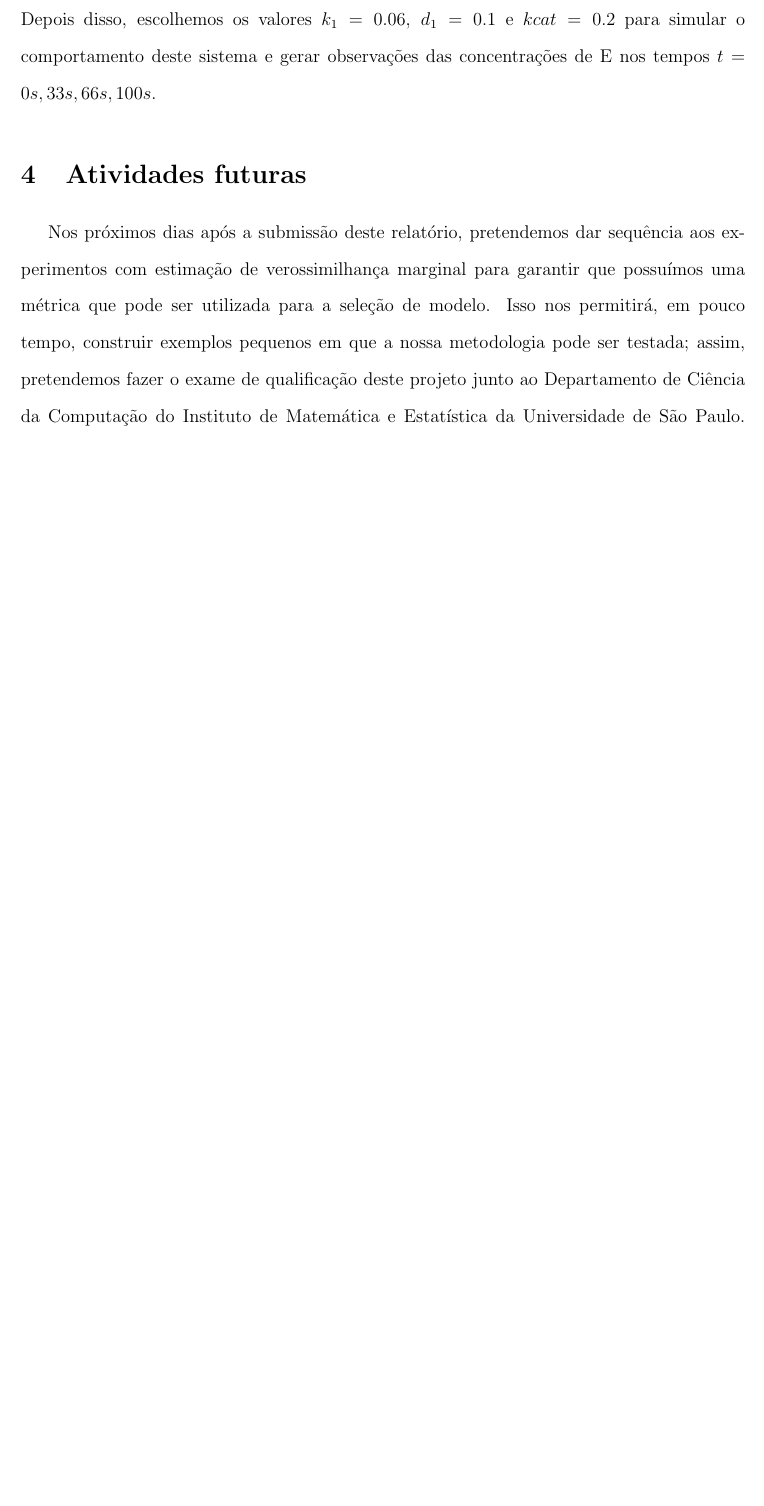
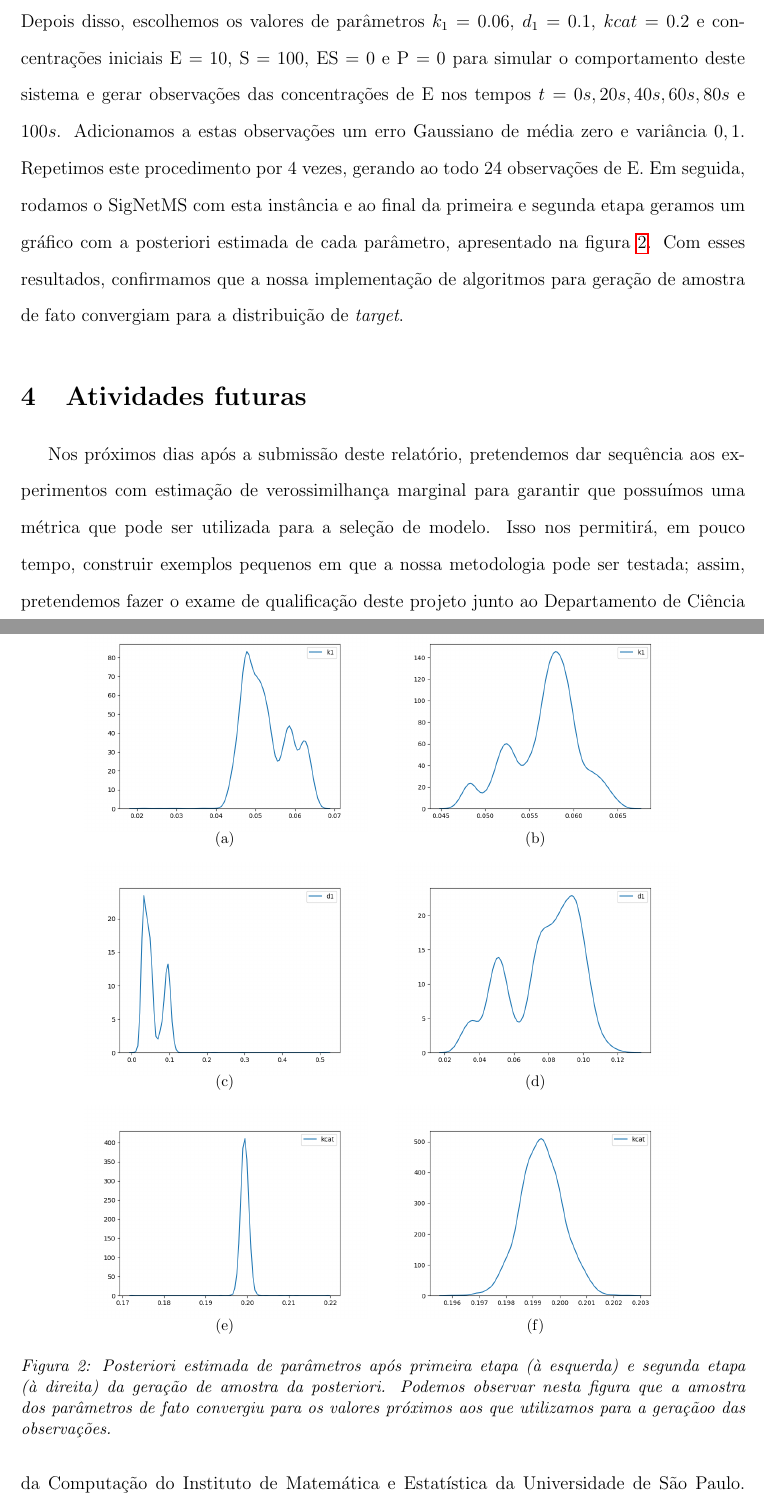
Before and after one commit to gustavoem/my_masters_doc, a LaTeX document (relatorio.tex): part of page 14 of 19 before the commit and two parts of pages 14 and 15 of 20 after it, the two joined at a grey line, cut so that both start at the same text, the shorter picture padded with empty space. Compiled offline with pdfLaTeX.

Commit message:
Added simple enzymatic experiments.

```diff
--- a/relatorio.tex
+++ b/relatorio.tex
@@ -613,9 +613,55 @@ funcional que modela uma reação enzimática simples:
     E + S <=>[\ce{k_1}][\ce{d_1}] ES ->[\ce{kcat}] E + P
 }
 \end{center}
-Depois disso, escolhemos os valores $k_1 = 0.06$, $d_1 = 0.1$ e
-$kcat = 0.2$ para simular o comportamento deste sistema e gerar
-observações das concentrações de E nos tempos $t = 0s, 33s, 66s, 100s$.
+Depois disso, escolhemos os valores de parâmetros $k_1 = 0.06$,
+$d_1 = 0.1$, $kcat = 0.2$ e concentrações iniciais E $= 10$, S $= 100$,
+ES $= 0$ e P $= 0$ para simular o comportamento deste sistema e gerar
+observações das concentrações de E nos tempos $t = 0s, 20s, 40s, 60s,
+80s$ e $100s$. Adicionamos a estas observações um erro Gaussiano de
+média zero e variância $0,1$. Repetimos este procedimento por 4 vezes,
+gerando ao todo 24 observações de E. Em seguida, rodamos o SigNetMS
+com esta instância e ao final da primeira e segunda etapa geramos um
+gráfico com a posteriori estimada de cada parâmetro, apresentado na
+figura~\ref{fig:posteriori_parameters}. Com esses resultados,
+confirmamos que a nossa implementação de algoritmos para geração de
+amostra de fato convergiam para a distribuição de {\em target}.
+
+\begin{figure}[!ht]
+  \centering
+  \begin{tabular}{c c}
+    \subfigure[] {\scalebox{0.4}{
+     \includegraphics[clip=true]{posterior_after_first_phase_k1.png}}
+     \label{fig:posterior_k1_1} }
+    &
+    \subfigure[] {\scalebox{.4}{
+    \includegraphics[clip=true]{posterior_after_second_phase_k1.png}}
+    \label{fig:posterior_k1_2} }
+    \\
+    \subfigure[] {\scalebox{0.4}{
+     \includegraphics[clip=true]{posterior_after_first_phase_d1.png}}
+     \label{fig:posterior_d1_1} }
+    &
+    \subfigure[] {\scalebox{.4}{
+    \includegraphics[clip=true]{posterior_after_second_phase_d1.png}}
+    \label{fig:posterior_d1_2} }
+    \\
+    \subfigure[] {\scalebox{0.4}{
+     \includegraphics[clip=true]{posterior_after_first_phase_kcat.png}}
+     \label{fig:posterior_kcat_1} }
+    &
+    \subfigure[] {\scalebox{.4}{
+    \includegraphics[clip=true]{posterior_after_second_phase_kcat.png}}
+    \label{fig:posterior_kcat_2} }
+    \\
+  \end{tabular}
+    \caption{Posteriori estimada de parâmetros após primeira etapa (à
+    esquerda) e segunda etapa (à direita) da geração de amostra da
+    posteriori. Podemos observar nesta figura que a amostra dos
+    parâmetros de fato convergiu para os valores próximos aos que
+    utilizamos para a geraçãoo das observações.}
+  \label{fig:posteriori_parameters}
+\end{figure}
+
 
 % reação enzimática simples
 % modelos Girolmi (bioinformatics)
```
Also changed, not shown: historico_masters.pdf (added), img/posterior_after_first_phase_d1.png (added), img/posterior_after_first_phase_k1.png (added), img/posterior_after_first_phase_kcat.png (added), img/posterior_after_second_phase_d1.png (added), img/posterior_after_second_phase_k1.png (added), img/posterior_after_second_phase_kcat.png (added), relatorio.pdf.
